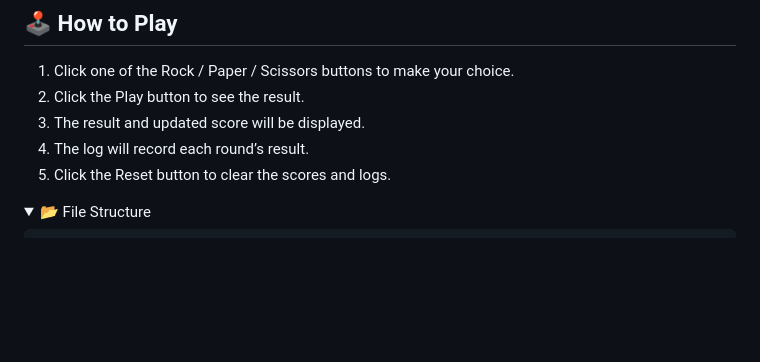
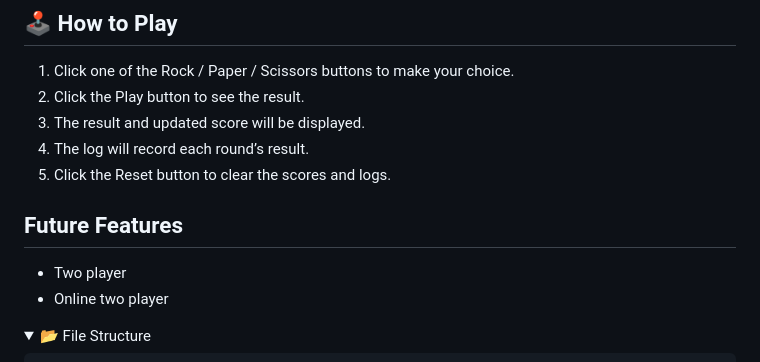
Before and after one commit to MolnarHangaBorbala/Planet-Merge, a Markdown page: README.md, the part around the change. Drawn GitHub-style; folded sections open; blank space fills up the shorter version.

```diff
--- a/README.md
+++ b/README.md
@@ -53,6 +53,11 @@ A simple, animated **Rock-Paper-Scissors** game built with HTML, CSS, and JavaSc
 4. The log will record each round’s result.
 5. Click the Reset button to clear the scores and logs.
 
+## Future Features
+
+- Two player
+- Online two player
+
 <details>
   <summary>📂 File Structure</summary>
 
```
